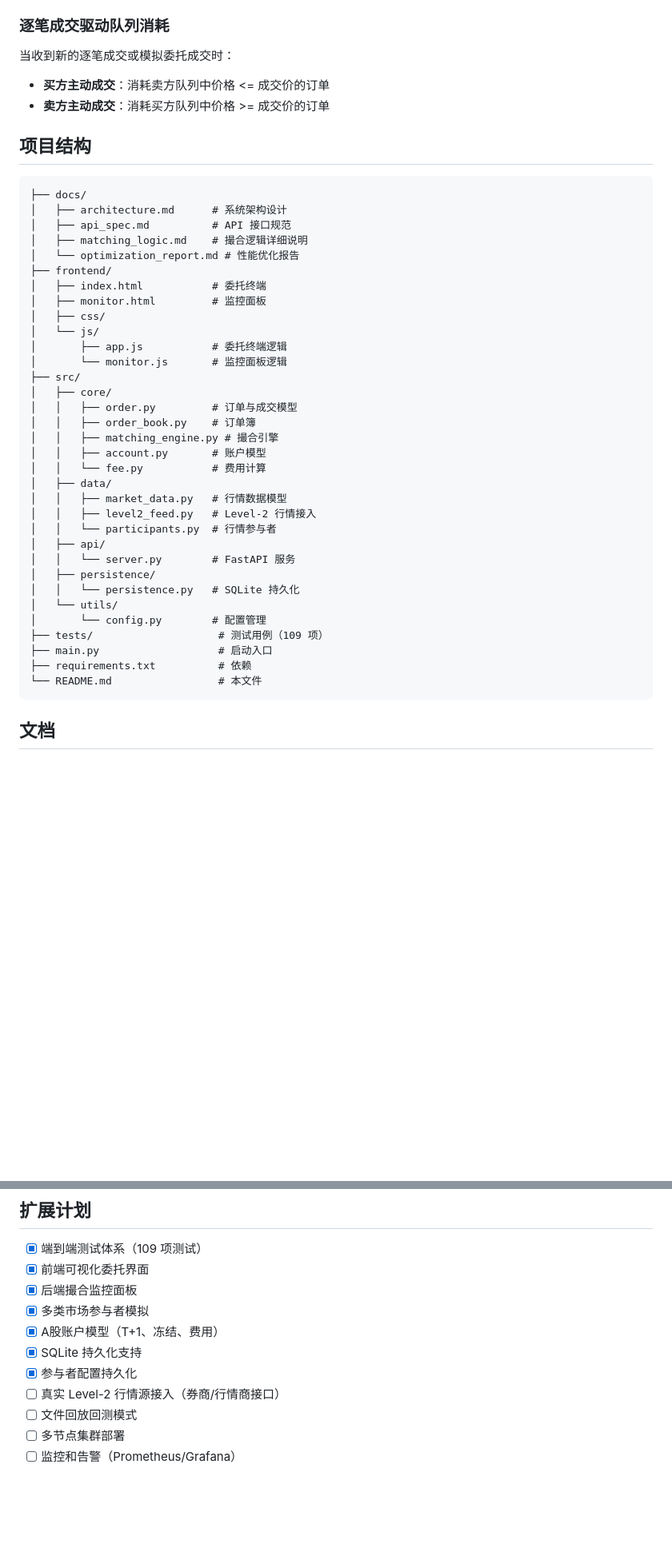
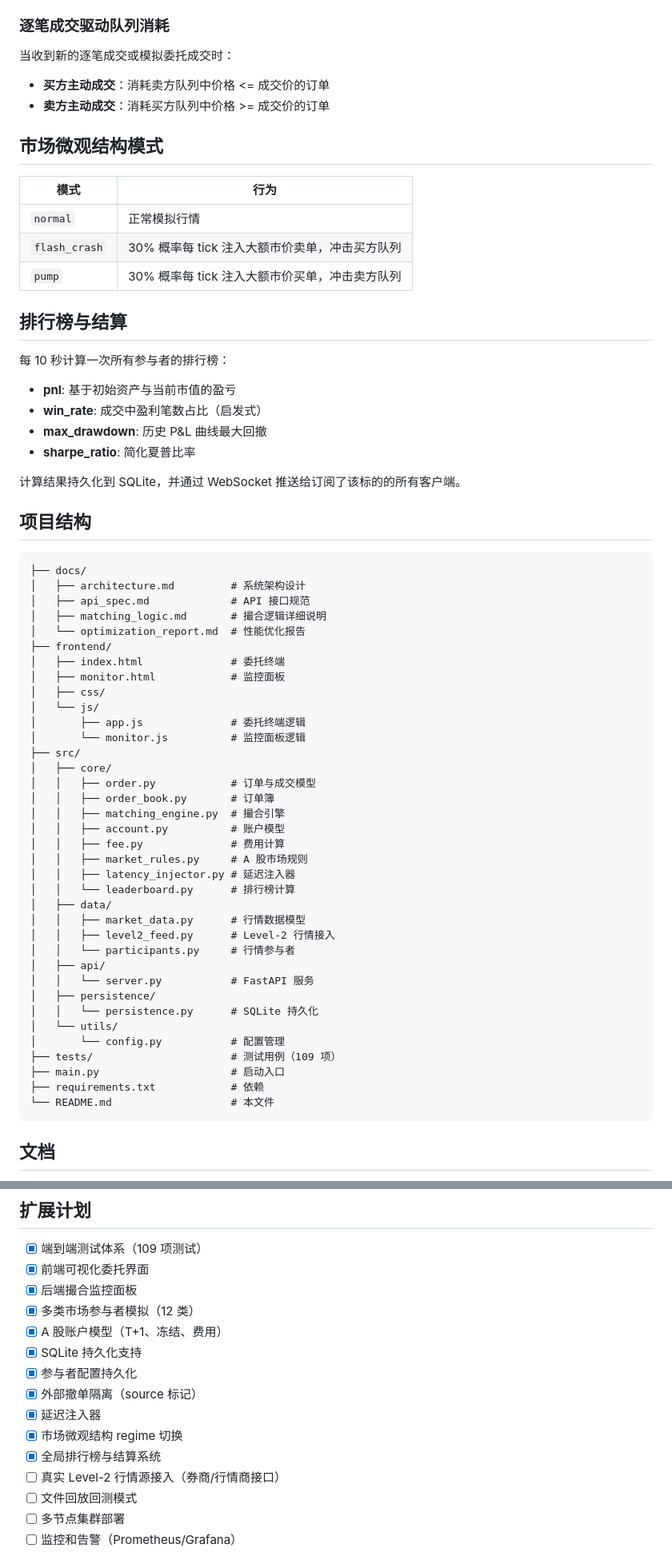
Before and after one commit to macxp1211/simulate_transaction, a Markdown page: README.md, 2 parts joined by grey strips. Shown at 80% size. Rendered like a GitHub page; blank space fills up the shorter version.

````diff
--- a/README.md
+++ b/README.md
@@ -208,42 +324,64 @@ ws.onmessage = (event) => {
 - **买方主动成交**：消耗卖方队列中价格 <= 成交价的订单
 - **卖方主动成交**：消耗买方队列中价格 >= 成交价的订单
 
+## 市场微观结构模式
+
+| 模式 | 行为 |
+|------|------|
+| `normal` | 正常模拟行情 |
+| `flash_crash` | 30% 概率每 tick 注入大额市价卖单，冲击买方队列 |
+| `pump` | 30% 概率每 tick 注入大额市价买单，冲击卖方队列 |
+
+## 排行榜与结算
+
+每 10 秒计算一次所有参与者的排行榜：
+
+- **pnl**: 基于初始资产与当前市值的盈亏
+- **win_rate**: 成交中盈利笔数占比（启发式）
+- **max_drawdown**: 历史 P&L 曲线最大回撤
+- **sharpe_ratio**: 简化夏普比率
+
+计算结果持久化到 SQLite，并通过 WebSocket 推送给订阅了该标的的所有客户端。
+
 ## 项目结构
 
 ```
 ├── docs/
-│   ├── architecture.md      # 系统架构设计
-│   ├── api_spec.md          # API 接口规范
-│   ├── matching_logic.md    # 撮合逻辑详细说明
-│   └── optimization_report.md # 性能优化报告
+│   ├── architecture.md         # 系统架构设计
+│   ├── api_spec.md             # API 接口规范
+│   ├── matching_logic.md       # 撮合逻辑详细说明
+│   └── optimization_report.md  # 性能优化报告
 ├── frontend/
-│   ├── index.html           # 委托终端
-│   ├── monitor.html         # 监控面板
+│   ├── index.html              # 委托终端
+│   ├── monitor.html            # 监控面板
 │   ├── css/
 │   └── js/
-│       ├── app.js           # 委托终端逻辑
-│       └── monitor.js       # 监控面板逻辑
+│       ├── app.js              # 委托终端逻辑
+│       └── monitor.js          # 监控面板逻辑
 ├── src/
 │   ├── core/
-│   │   ├── order.py         # 订单与成交模型
-│   │   ├── order_book.py    # 订单簿
-│   │   ├── matching_engine.py # 撮合引擎
-│   │   ├── account.py       # 账户模型
-│   │   └── fee.py           # 费用计算
+│   │   ├── order.py            # 订单与成交模型
+│   │   ├── order_book.py       # 订单簿
+│   │   ├── matching_engine.py  # 撮合引擎
+│   │   ├── account.py          # 账户模型
+│   │   ├── fee.py              # 费用计算
+│   │   ├── market_rules.py     # A 股市场规则
+│   │   ├── latency_injector.py # 延迟注入器
+│   │   └── leaderboard.py      # 排行榜计算
 │   ├── data/
-│   │   ├── market_data.py   # 行情数据模型
-│   │   ├── level2_feed.py   # Level-2 行情接入
-│   │   └── participants.py  # 行情参与者
+│   │   ├── market_data.py      # 行情数据模型
+│   │   ├── level2_feed.py      # Level-2 行情接入
+│   │   └── participants.py     # 行情参与者
 │   ├── api/
-│   │   └── server.py        # FastAPI 服务
+│   │   └── server.py           # FastAPI 服务
 │   ├── persistence/
-│   │   └── persistence.py   # SQLite 持久化
+│   │   └── persistence.py      # SQLite 持久化
 │   └── utils/
-│       └── config.py        # 配置管理
-├── tests/                    # 测试用例（109 项）
-├── main.py                   # 启动入口
-├── requirements.txt          # 依赖
-└── README.md                 # 本文件
+│       └── config.py           # 配置管理
+├── tests/                      # 测试用例（109 项）
+├── main.py                     # 启动入口
+├── requirements.txt            # 依赖
+└── README.md                   # 本文件
 ```
 
 ## 文档
@@ -294,10 +432,14 @@ python -m pytest tests/ -q
 - [x] 端到端测试体系（109 项测试）
 - [x] 前端可视化委托界面
 - [x] 后端撮合监控面板
-- [x] 多类市场参与者模拟
-- [x] A股账户模型（T+1、冻结、费用）
+- [x] 多类市场参与者模拟（12 类）
+- [x] A 股账户模型（T+1、冻结、费用）
 - [x] SQLite 持久化支持
 - [x] 参与者配置持久化
+- [x] 外部撤单隔离（source 标记）
+- [x] 延迟注入器
+- [x] 市场微观结构 regime 切换
+- [x] 全局排行榜与结算系统
 - [ ] 真实 Level-2 行情源接入（券商/行情商接口）
 - [ ] 文件回放回测模式
 - [ ] 多节点集群部署
````
Also changed, not shown: other parts of README.md (+167 -51 lines).
